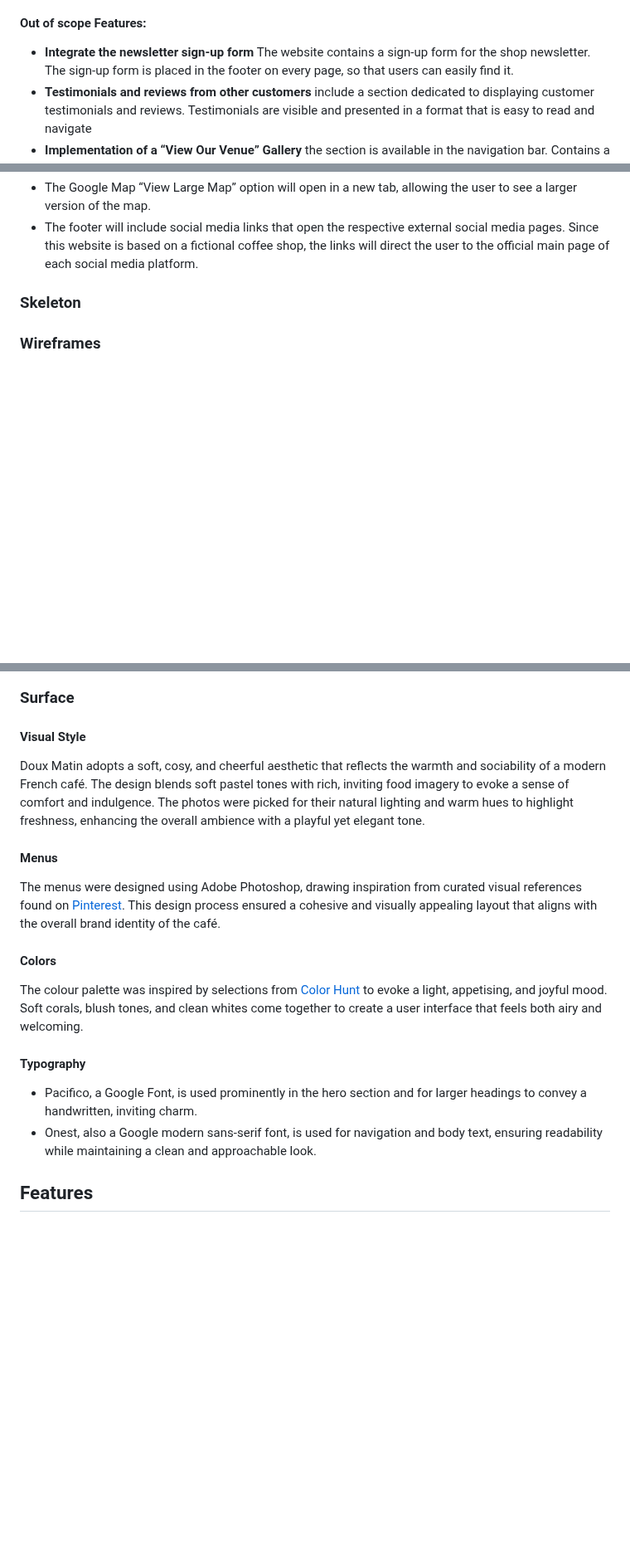
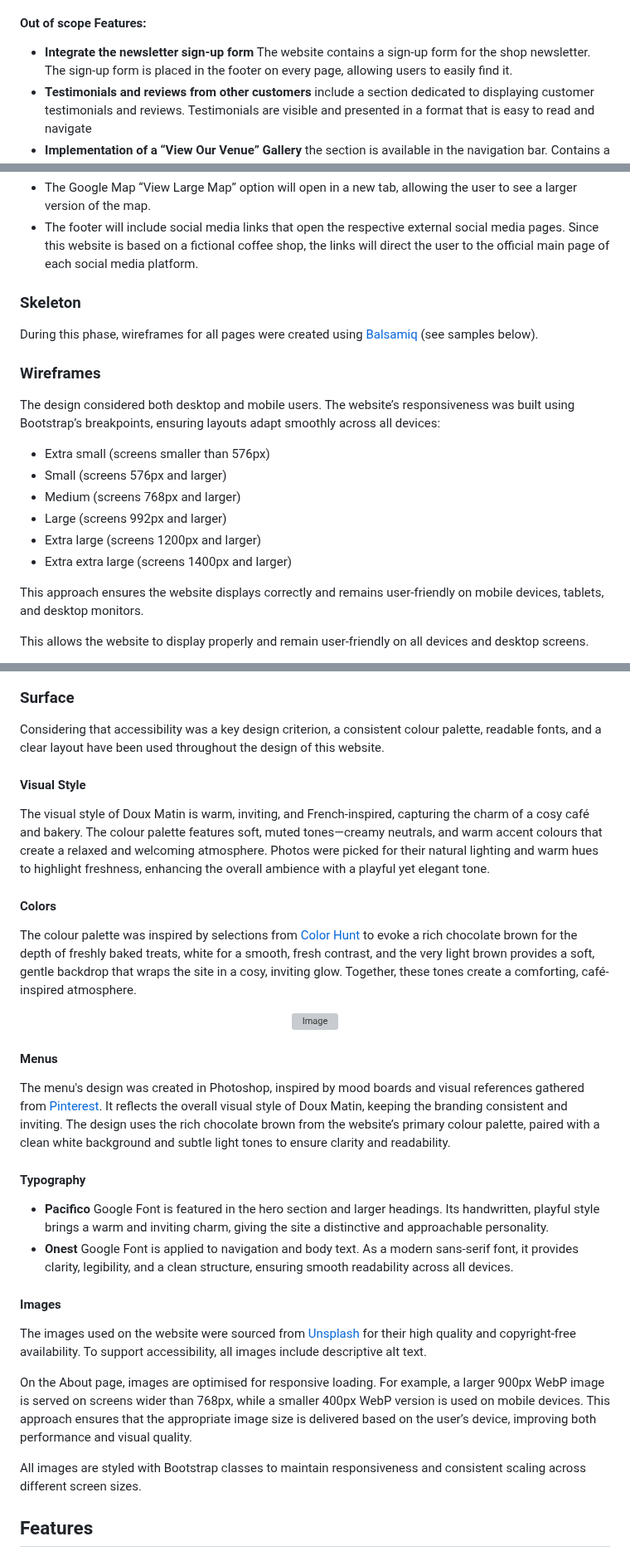
Before and after one commit to Carokyp/Doux-Matin, a Markdown page: README.md, 3 parts joined by grey strips. Shown at 83% size. Drawn GitHub-style; blank space fills up the shorter version; grey boxes are pictures that could not be loaded.

Commit message:
Update README.md / Add color palette and MVP

```diff
--- a/README.md
+++ b/README.md
@@ -58,7 +64,7 @@ The scope feature is kept simple. Below is a list of the leading features for th
     * Location
 
 #### Out of scope Features:
-* **Integrate the newsletter sign-up form** The website contains a sign-up form for the shop newsletter. The sign-up form is placed in the footer on every page, so that users can easily find it.
+* **Integrate the newsletter sign-up form** The website contains a sign-up form for the shop newsletter. The sign-up form is placed in the footer on every page, allowing users to easily find it.
 * **Testimonials and reviews from other customers** include a section dedicated to displaying customer testimonials and reviews. Testimonials are visible and presented in a format that is easy to read and navigate
 * **Implementation of a “View Our Venue” Gallery** the section is available in the navigation bar. Contains a gallery showing photos of the environment, food and drinks and the Bottomless Brunch environment
 
@@ -88,7 +94,19 @@ This website will be organised using a 3-tier hierarchical structure, providing
 * The footer will include social media links that open the respective external social media pages. Since this website is based on a fictional coffee shop, the links will direct the user to the official main page of each social media platform.
 
 ### Skeleton
+During this phase, wireframes for all pages were created using [Balsamiq](https://balsamiq.com/) (see samples below).
 
 ### Wireframes
+The design considered both desktop and mobile users. The website’s responsiveness was built using Bootstrap’s breakpoints, ensuring layouts adapt smoothly across all devices:
+* Extra small (screens smaller than 576px)
+* Small (screens 576px and larger)
+* Medium (screens 768px and larger)
+* Large (screens 992px and larger)
+* Extra large (screens 1200px and larger)
+* Extra extra large (screens 1400px and larger)
+
+This approach ensures the website displays correctly and remains user-friendly on mobile devices, tablets, and desktop monitors.
+
+This allows the website to display properly and remain user-friendly on all devices and desktop screens.
 
 * __Home Page__
@@ -108,20 +133,33 @@ This website will be organised using a 3-tier hierarchical structure, providing
 
 ### Surface
 
+Considering that accessibility was a key design criterion, a consistent colour palette, readable fonts, and a clear layout have been used throughout the design of this website.
+
 #### Visual Style
 
-Doux Matin adopts a soft, cosy, and cheerful aesthetic that reflects the warmth and sociability of a modern French café. The design blends soft pastel tones with rich, inviting food imagery to evoke a sense of comfort and indulgence. The photos were picked for their natural lighting and warm hues to highlight freshness, enhancing the overall ambience with a playful yet elegant tone.
+The visual style of Doux Matin is warm, inviting, and French-inspired, capturing the charm of a cosy café and bakery. The colour palette features soft, muted tones—creamy neutrals, and warm accent colours that create a relaxed and welcoming atmosphere. Photos were picked for their natural lighting and warm hues to highlight freshness, enhancing the overall ambience with a playful yet elegant tone.
+
+#### Colors
+The colour palette was inspired by selections from [Color Hunt](https://colorhunt.co/) to evoke a rich chocolate brown for the depth of freshly baked treats, white for a smooth, fresh contrast, and the very light brown provides a soft, gentle backdrop that wraps the site in a cosy, inviting glow. Together, these tones create a comforting, café-inspired atmosphere.
+
+<p align="center" >
+  <img width="316" height="432" alt="Image" src="https://github.com/user-attachments/assets/8fdf5349-f084-4ef1-a9f0-807315b67ed4" />
+</p>
 
 #### Menus
-The menus were designed using Adobe Photoshop, drawing inspiration from curated visual references found on [Pinterest](https://www.pinterest.com/). This design process ensured a cohesive and visually appealing layout that aligns with the overall brand identity of the café.
-
-#### Colors
-The colour palette was inspired by selections from [Color Hunt](https://colorhunt.co/) to evoke a light, appetising, and joyful mood. Soft corals, blush tones, and clean whites come together to create a user interface that feels both airy and welcoming.
+The menu's design was created in Photoshop, inspired by mood boards and visual references gathered from [Pinterest](https://www.pinterest.com/). It reflects the overall visual style of Doux Matin, keeping the branding consistent and inviting. The design uses the rich chocolate brown from the website’s primary colour palette, paired with a clean white background and subtle light tones to ensure clarity and readability.
 
 #### Typography
 
-* Pacifico, a Google Font, is used prominently in the hero section and for larger headings to convey a handwritten, inviting charm.
-* Onest, also a Google modern sans-serif font, is used for navigation and body text, ensuring readability while maintaining a clean and approachable look.
+* **Pacifico** Google Font is featured in the hero section and larger headings. Its handwritten, playful style brings a warm and inviting charm, giving the site a distinctive and approachable personality.
+* **Onest** Google Font is applied to navigation and body text. As a modern sans-serif font, it provides clarity, legibility, and a clean structure, ensuring smooth readability across all devices.
+
+#### Images
+The images used on the website were sourced from [Unsplash](https://unsplash.com/) for their high quality and copyright-free availability. To support accessibility, all images include descriptive alt text.
+
+On the About page, images are optimised for responsive loading. For example, a larger 900px WebP image is served on screens wider than 768px, while a smaller 400px WebP version is used on mobile devices. This approach ensures that the appropriate image size is delivered based on the user’s device, improving both performance and visual quality.
+
+All images are styled with Bootstrap classes to maintain responsiveness and consistent scaling across different screen sizes.
 
 ## Features
 __Navigartion Bar__ \
```
Also changed, not shown: other parts of README.md (+18 -5 lines).
